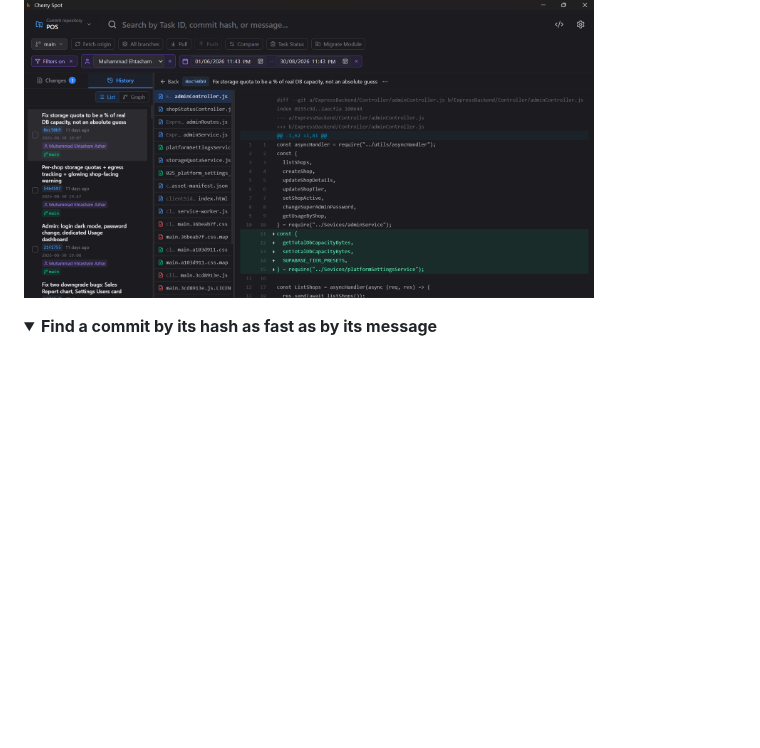
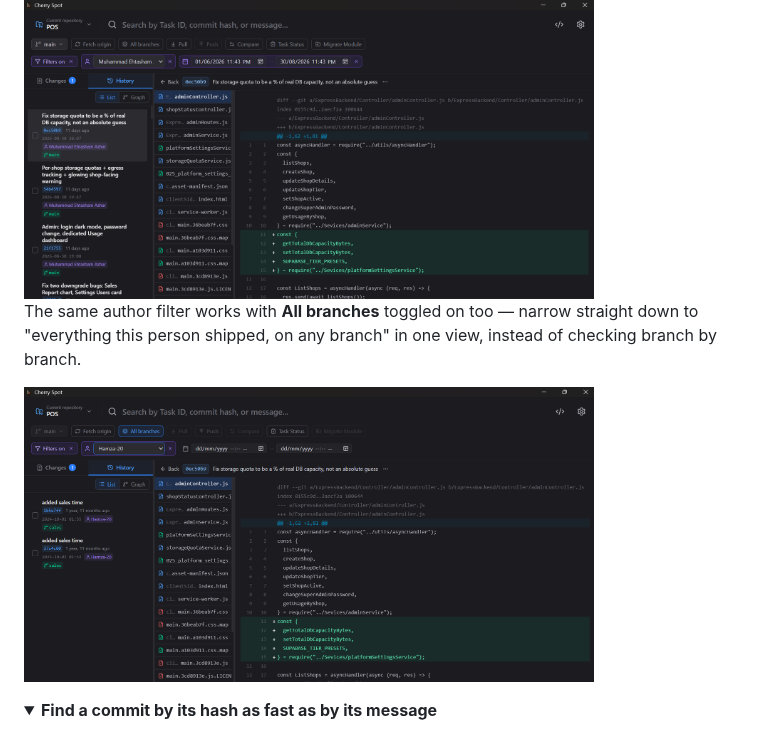
Before and after one commit to Ehtasham24/cherrySpot-releases, a Markdown page: README.md, the part around the change. Drawn GitHub-style; pictures changed too: assets/screenshots/all-branches-author-filter.png (added); folded sections open; blank space fills up the shorter version.

Commit message:
docs: add All branches + author filter screenshot

```diff
--- a/README.md
+++ b/README.md
@@ -171,6 +171,10 @@ Turn on Filters and pick a specific teammate from the author dropdown (no need t
 
 <img src="assets/screenshots/author-date-filter.png" alt="Author and date range filters applied to the History list" width="80%" />
 
+The same author filter works with **All branches** toggled on too — narrow straight down to "everything this person shipped, on any branch" in one view, instead of checking branch by branch.
+
+<img src="assets/screenshots/all-branches-author-filter.png" alt="Author filter combined with All branches" width="80%" />
+
 </details>
 
 <details>
```
